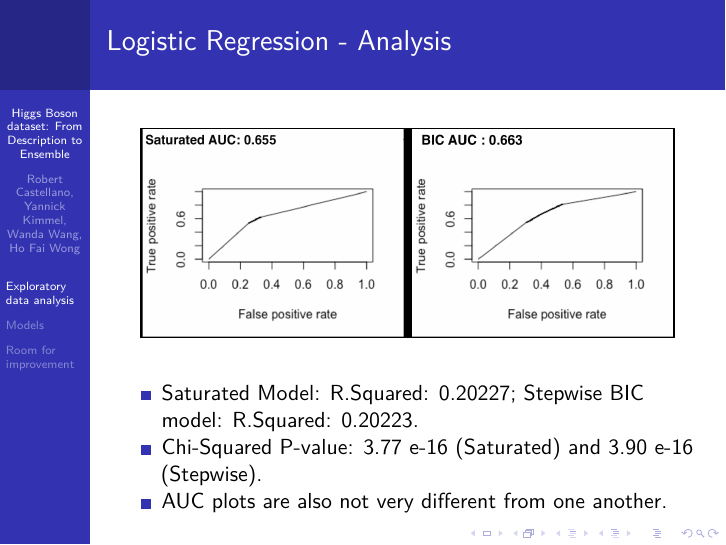
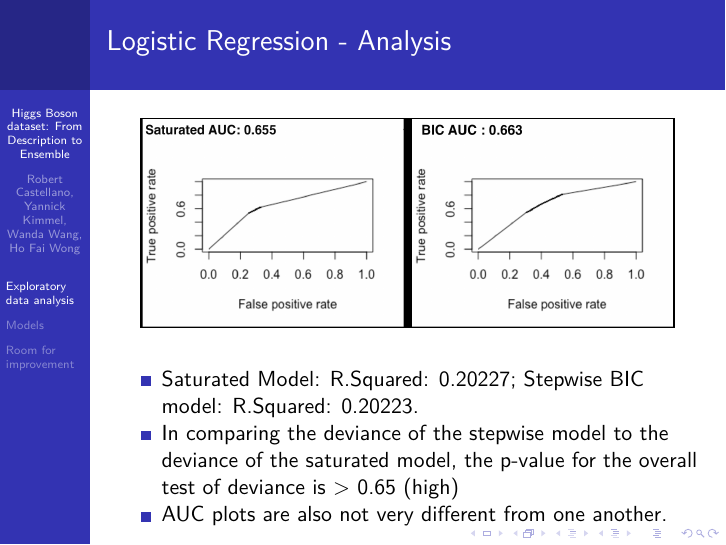
Before and after one commit to rtcastellano/Rob_Yannick_Wanda_HoFai--HiggsBoson, an R Markdown document (Presentation/Presentation.Rmd): page 15 of 48. The pictures show the output file Presentation/Presentation.pdf that the author committed with the source.

Commit message:
update logistic regression slide

```diff
--- a/Presentation/Presentation.Rmd
+++ b/Presentation/Presentation.Rmd
@@ -75,7 +75,7 @@ output:
 \end{center}
 
 > -  Saturated Model: R.Squared: 0.20227; Stepwise BIC model: R.Squared: 0.20223.
-> -  Chi-Squared P-value: 3.77 e-16 (Saturated) and 3.90 e-16 (Stepwise).
+> - In comparing the deviance of the stepwise model to the deviance of the saturated model, the p-value for the overall test of deviance is > 0.65 (high)
 > -  AUC plots are also not very different from one another.
 
 #Models
```
Also changed, not shown: Presentation/Presentation.pdf, 1 other file.
